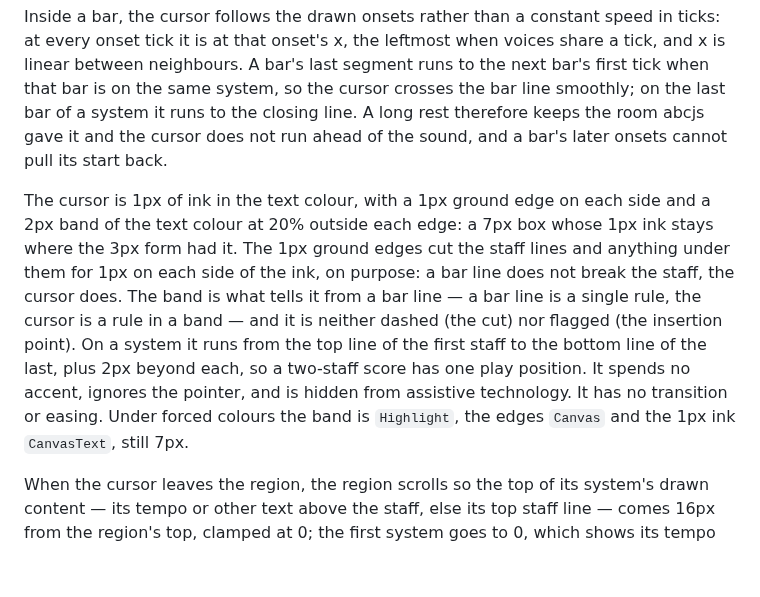
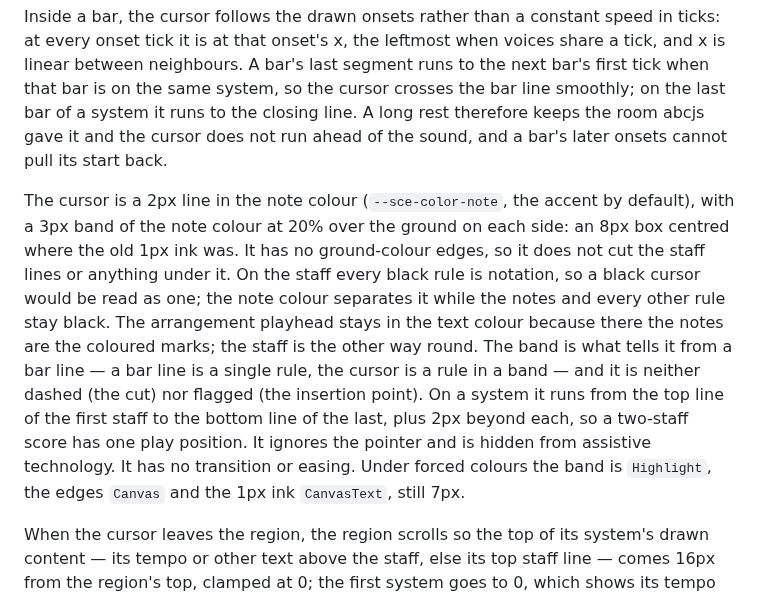
Before and after one commit to netaart/score-editor, a Markdown page: DESIGN.md, the part around the change. Drawn GitHub-style; blank space fills up the shorter version.

Commit message:
docs: explain the staff cursor's note colour

```diff
--- a/DESIGN.md
+++ b/DESIGN.md
@@ -533,7 +533,7 @@ Every bar begins where its first tick is drawn: at the leftmost onset of any voi
 
 Inside a bar, the cursor follows the drawn onsets rather than a constant speed in ticks: at every onset tick it is at that onset's x, the leftmost when voices share a tick, and x is linear between neighbours. A bar's last segment runs to the next bar's first tick when that bar is on the same system, so the cursor crosses the bar line smoothly; on the last bar of a system it runs to the closing line. A long rest therefore keeps the room abcjs gave it and the cursor does not run ahead of the sound, and a bar's later onsets cannot pull its start back.
 
-The cursor is 1px of ink in the text colour, with a 1px ground edge on each side and a 2px band of the text colour at 20% outside each edge: a 7px box whose 1px ink stays where the 3px form had it. The 1px ground edges cut the staff lines and anything under them for 1px on each side of the ink, on purpose: a bar line does not break the staff, the cursor does. The band is what tells it from a bar line — a bar line is a single rule, the cursor is a rule in a band — and it is neither dashed (the cut) nor flagged (the insertion point). On a system it runs from the top line of the first staff to the bottom line of the last, plus 2px beyond each, so a two-staff score has one play position. It spends no accent, ignores the pointer, and is hidden from assistive technology. It has no transition or easing. Under forced colours the band is `Highlight`, the edges `Canvas` and the 1px ink `CanvasText`, still 7px.
+The cursor is a 2px line in the note colour (`--sce-color-note`, the accent by default), with a 3px band of the note colour at 20% over the ground on each side: an 8px box centred where the old 1px ink was. It has no ground-colour edges, so it does not cut the staff lines or anything under it. On the staff every black rule is notation, so a black cursor would be read as one; the note colour separates it while the notes and every other rule stay black. The arrangement playhead stays in the text colour because there the notes are the coloured marks; the staff is the other way round. The band is what tells it from a bar line — a bar line is a single rule, the cursor is a rule in a band — and it is neither dashed (the cut) nor flagged (the insertion point). On a system it runs from the top line of the first staff to the bottom line of the last, plus 2px beyond each, so a two-staff score has one play position. It ignores the pointer and is hidden from assistive technology. It has no transition or easing. Under forced colours the band is `Highlight`, the edges `Canvas` and the 1px ink `CanvasText`, still 7px.
 
 When the cursor leaves the region, the region scrolls so the top of its system's drawn content — its tempo or other text above the staff, else its top staff line — comes 16px from the region's top, clamped at 0; the first system goes to 0, which shows its tempo mark. Sideways the cursor comes in 16px from the edge. A position whose system is in view moves nothing, so the cursor does not drag the staff under the eye; a line is turned only when the cursor reaches its end. The host page itself never scrolls. This is the arrangement playhead's page turn at system granularity, applied to the staff's own scroller.
 
```
